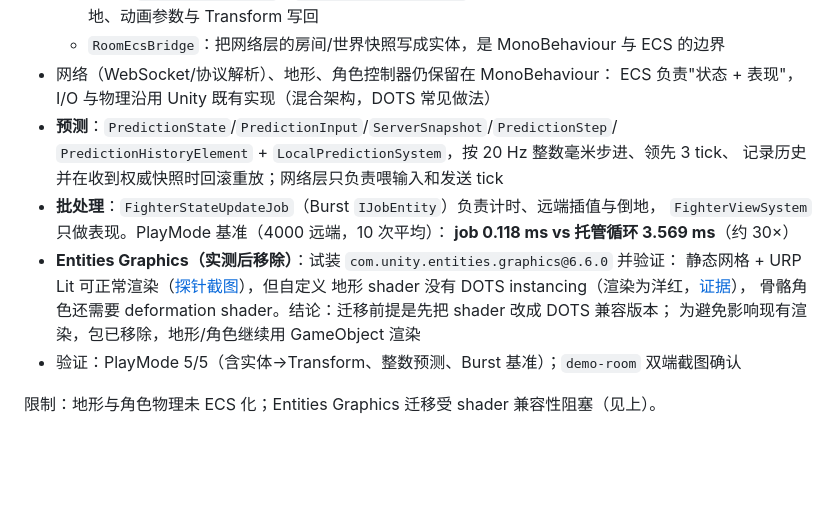
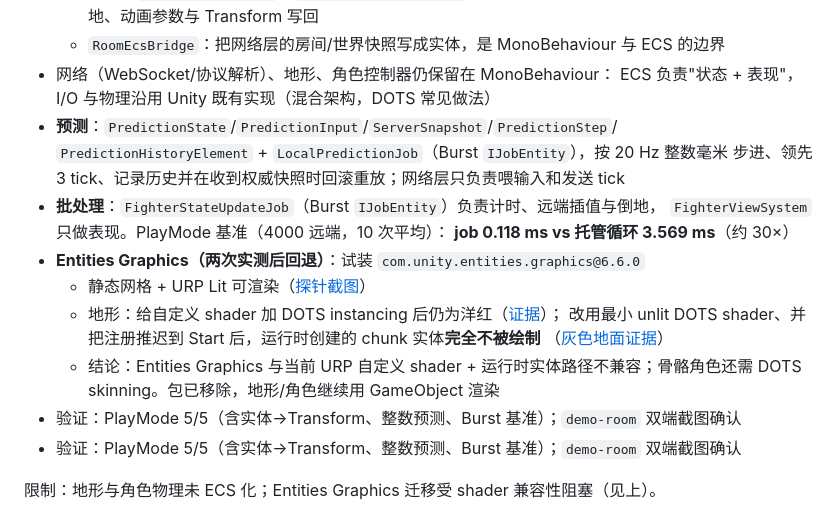
Before and after one commit to xuyuehui/ai003, a Markdown page: README.md, the part around the change. Rendered like a GitHub page; blank space fills up the shorter version.

```diff
--- a/README.md
+++ b/README.md
@@ -106,16 +106,19 @@ Unity 端已从"每个角色一个 MonoBehaviour 驱动"迁移到 **Entities 6.6
 - 网络（WebSocket/协议解析）、地形、角色控制器仍保留在 MonoBehaviour：
   ECS 负责"状态 + 表现"，I/O 与物理沿用 Unity 既有实现（混合架构，DOTS 常见做法）
 - **预测**：`PredictionState`/`PredictionInput`/`ServerSnapshot`/`PredictionStep`/
-  `PredictionHistoryElement` + `LocalPredictionSystem`，按 20 Hz 整数毫米步进、领先 3 tick、
-  记录历史并在收到权威快照时回滚重放；网络层只负责喂输入和发送 tick
+  `PredictionHistoryElement` + `LocalPredictionJob`（Burst `IJobEntity`），按 20 Hz 整数毫米
+  步进、领先 3 tick、记录历史并在收到权威快照时回滚重放；网络层只负责喂输入和发送 tick
 - **批处理**：`FighterStateUpdateJob`（Burst `IJobEntity`）负责计时、远端插值与倒地，
   `FighterViewSystem` 只做表现。PlayMode 基准（4000 远端，10 次平均）：
   **job 0.118 ms vs 托管循环 3.569 ms**（约 30×）
-- **Entities Graphics（实测后移除）**：试装 `com.unity.entities.graphics@6.6.0` 并验证：
-  静态网格 + URP Lit 可正常渲染（[探针截图](docs/images/ecs-graphics-probe.png)），但自定义
-  地形 shader 没有 DOTS instancing（渲染为洋红，[证据](docs/images/ecs-terrain-shader-fail.png)），
-  骨骼角色还需要 deformation shader。结论：迁移前提是先把 shader 改成 DOTS 兼容版本；
-  为避免影响现有渲染，包已移除，地形/角色继续用 GameObject 渲染
+- **Entities Graphics（两次实测后回退）**：试装 `com.unity.entities.graphics@6.6.0`
+  - 静态网格 + URP Lit 可渲染（[探针截图](docs/images/ecs-graphics-probe.png)）
+  - 地形：给自定义 shader 加 DOTS instancing 后仍为洋红（[证据](docs/images/ecs-terrain-shader-fail.png)）；
+    改用最小 unlit DOTS shader、并把注册推迟到 Start 后，运行时创建的 chunk 实体**完全不被绘制**
+    （[灰色地面证据](docs/images/ecs-terrain-ecs-gray.png)）
+  - 结论：Entities Graphics 与当前 URP 自定义 shader + 运行时实体路径不兼容；骨骼角色还需
+    DOTS skinning。包已移除，地形/角色继续用 GameObject 渲染
+- 验证：PlayMode 5/5（含实体→Transform、整数预测、Burst 基准）；`demo-room` 双端截图确认
 - 验证：PlayMode 5/5（含实体→Transform、整数预测、Burst 基准）；`demo-room` 双端截图确认
 
 限制：地形与角色物理未 ECS 化；Entities Graphics 迁移受 shader 兼容性阻塞（见上）。
```
Also changed, not shown: docs/specs/unity-client.md (+5 -3 lines), docs/images/ecs-terrain-ecs-gray.png (added), 4 other files.
